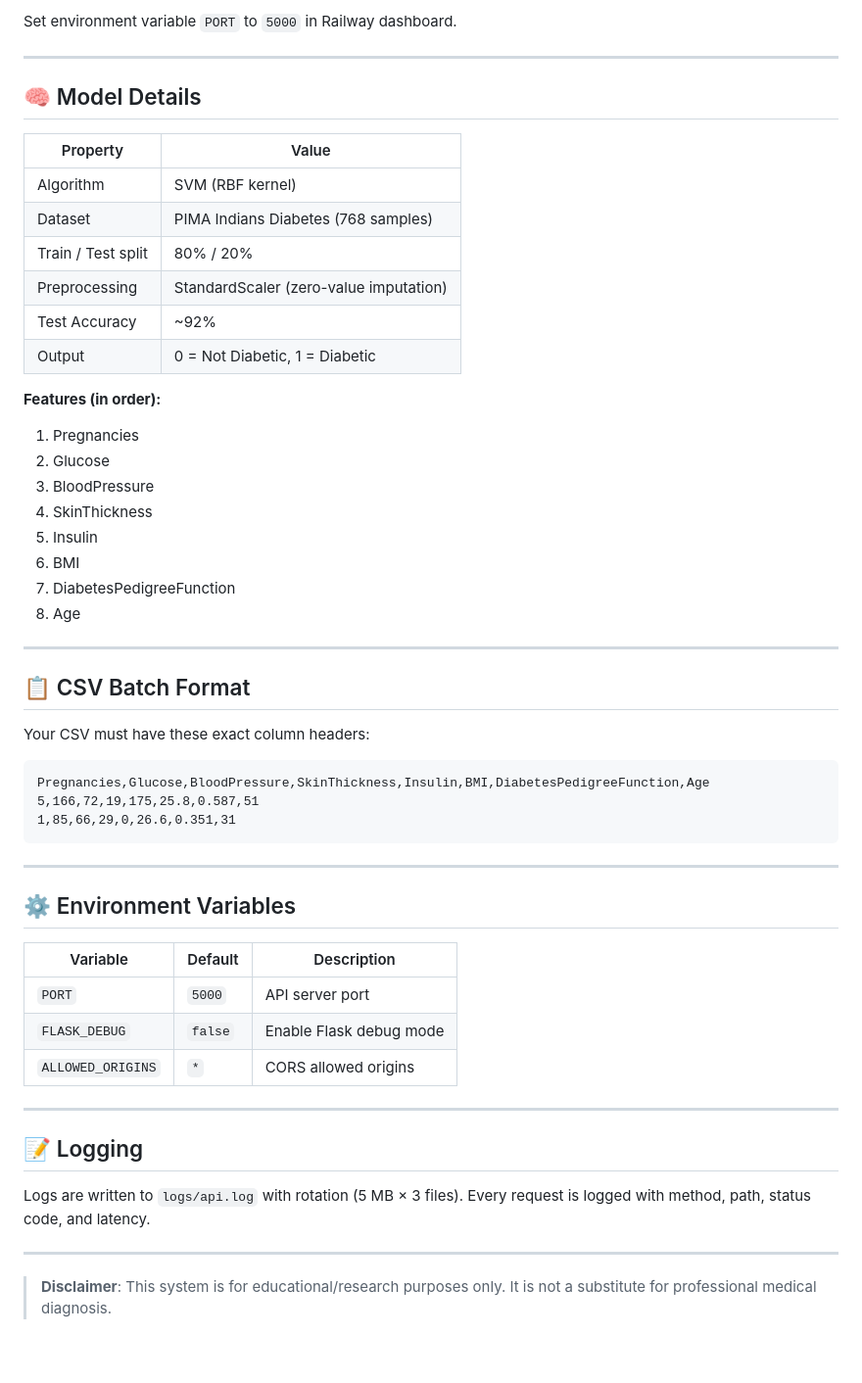
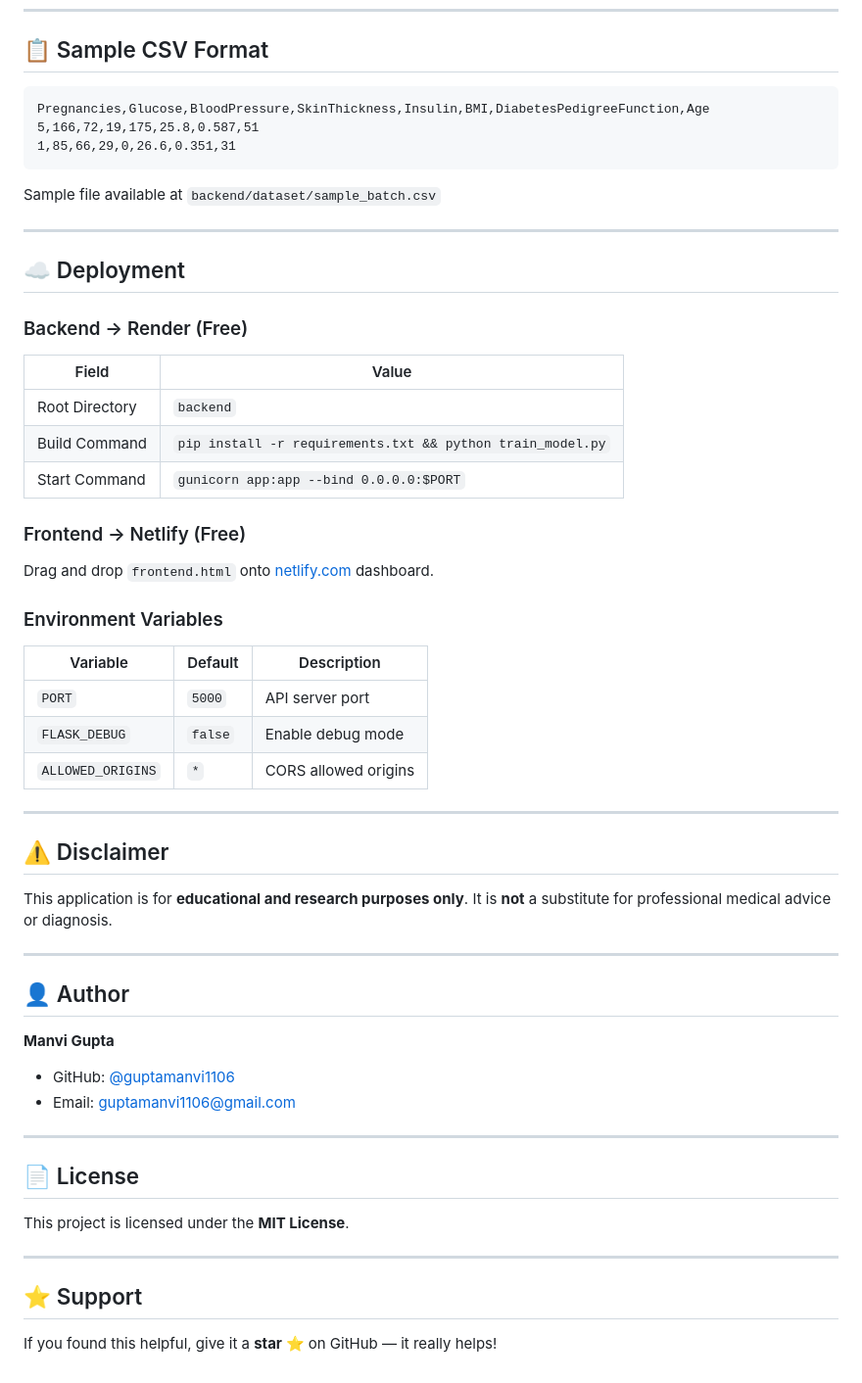
Before and after one commit to guptamanvi1106/-diabetes-prediction-system, a Markdown page: README.md, the part around one of its changes. Shown at 98% size. GitHub-like rendering.

````diff
--- a/README.md
+++ b/README.md
@@ -136,33 +193,4 @@ railway up
-Set environment variable `PORT` to `5000` in Railway dashboard.
-
----
-
-## 🧠 Model Details
-
-| Property | Value |
-|----------|-------|
-| Algorithm | SVM (RBF kernel) |
-| Dataset | PIMA Indians Diabetes (768 samples) |
-| Train / Test split | 80% / 20% |
-| Preprocessing | StandardScaler (zero-value imputation) |
-| Test Accuracy | ~92% |
-| Output | 0 = Not Diabetic, 1 = Diabetic |
-
-**Features (in order):**
-1. Pregnancies
-2. Glucose
-3. BloodPressure
-4. SkinThickness
-5. Insulin
-6. BMI
-7. DiabetesPedigreeFunction
-8. Age
-
----
-
-## 📋 CSV Batch Format
-
-Your CSV must have these exact column headers:
+## 📋 Sample CSV Format
 
 ```csv
 Pregnancies,Glucose,BloodPressure,SkinThickness,Insulin,BMI,DiabetesPedigreeFunction,Age
@@ -170,24 +198,54 @@ Pregnancies,Glucose,BloodPressure,SkinThickness,Insulin,BMI,DiabetesPedigreeFunc
 1,85,66,29,0,26.6,0.351,31
 ```
 
+Sample file available at `backend/dataset/sample_batch.csv`
+
 ---
 
-## ⚙️ Environment Variables
+## ☁️ Deployment
+
+### Backend → Render (Free)
+
+| Field | Value |
+|-------|-------|
+| Root Directory | `backend` |
+| Build Command | `pip install -r requirements.txt && python train_model.py` |
+| Start Command | `gunicorn app:app --bind 0.0.0.0:$PORT` |
+
+### Frontend → Netlify (Free)
+Drag and drop `frontend.html` onto [netlify.com](https://netlify.com) dashboard.
+
+### Environment Variables
 
 | Variable | Default | Description |
 |----------|---------|-------------|
 | `PORT` | `5000` | API server port |
-| `FLASK_DEBUG` | `false` | Enable Flask debug mode |
+| `FLASK_DEBUG` | `false` | Enable debug mode |
 | `ALLOWED_ORIGINS` | `*` | CORS allowed origins |
 
 ---
 
-## 📝 Logging
+## ⚠️ Disclaimer
 
-Logs are written to `logs/api.log` with rotation (5 MB × 3 files).
-Every request is logged with method, path, status code, and latency.
+This application is for **educational and research purposes only**.
+It is **not** a substitute for professional medical advice or diagnosis.
 
 ---
 
-> **Disclaimer**: This system is for educational/research purposes only.
-> It is not a substitute for professional medical diagnosis.
+## 👤 Author
+
+**Manvi Gupta**
+- GitHub: [@guptamanvi1106](https://github.com/guptamanvi1106)
+- Email: guptamanvi1106@gmail.com
+
+---
+
+## 📄 License
+
+This project is licensed under the **MIT License**.
+
+---
+
+## ⭐ Support
+
+If you found this helpful, give it a **star ⭐** on GitHub — it really helps!
````
Also changed, not shown: other parts of README.md (+126 -69 lines).
